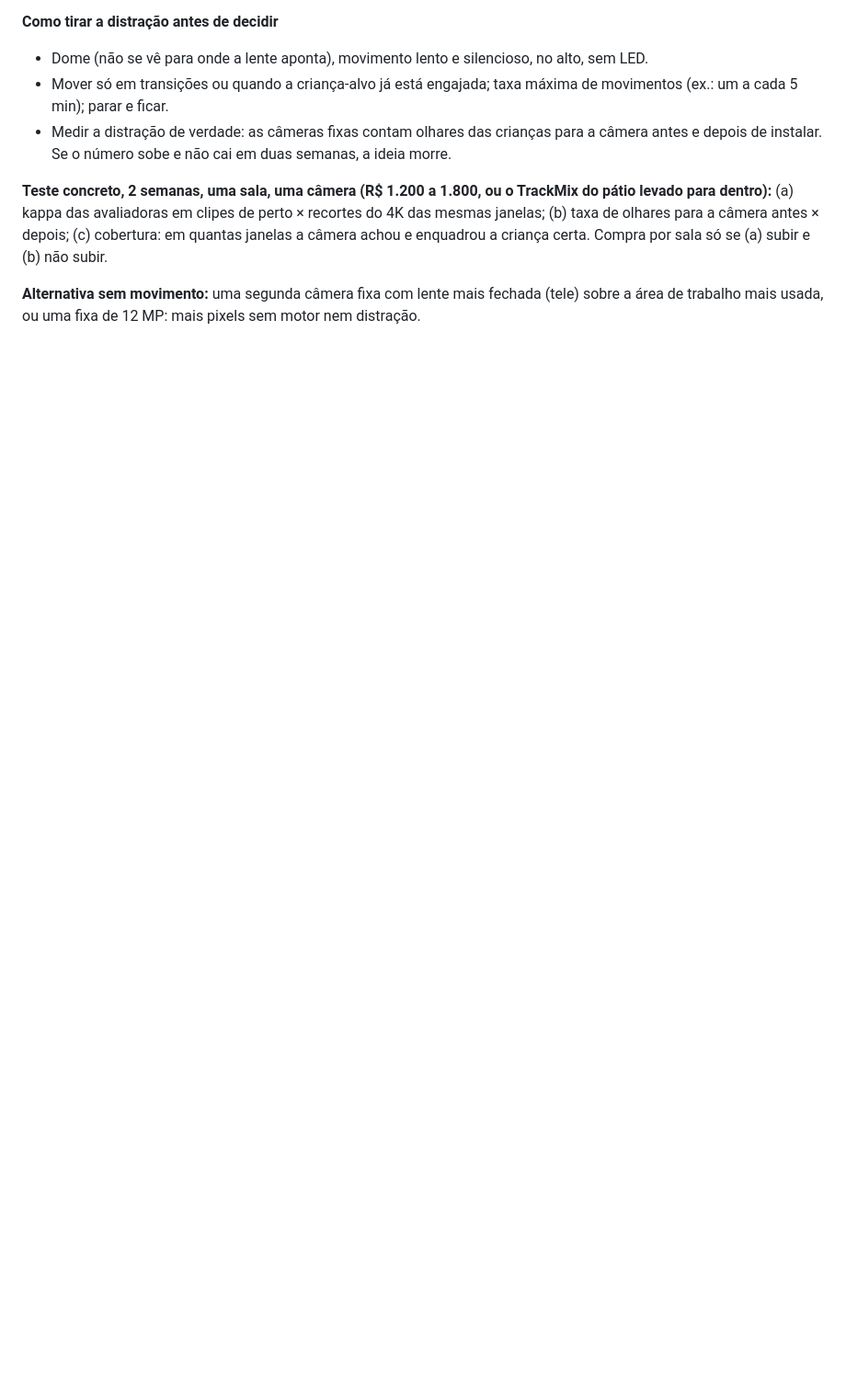
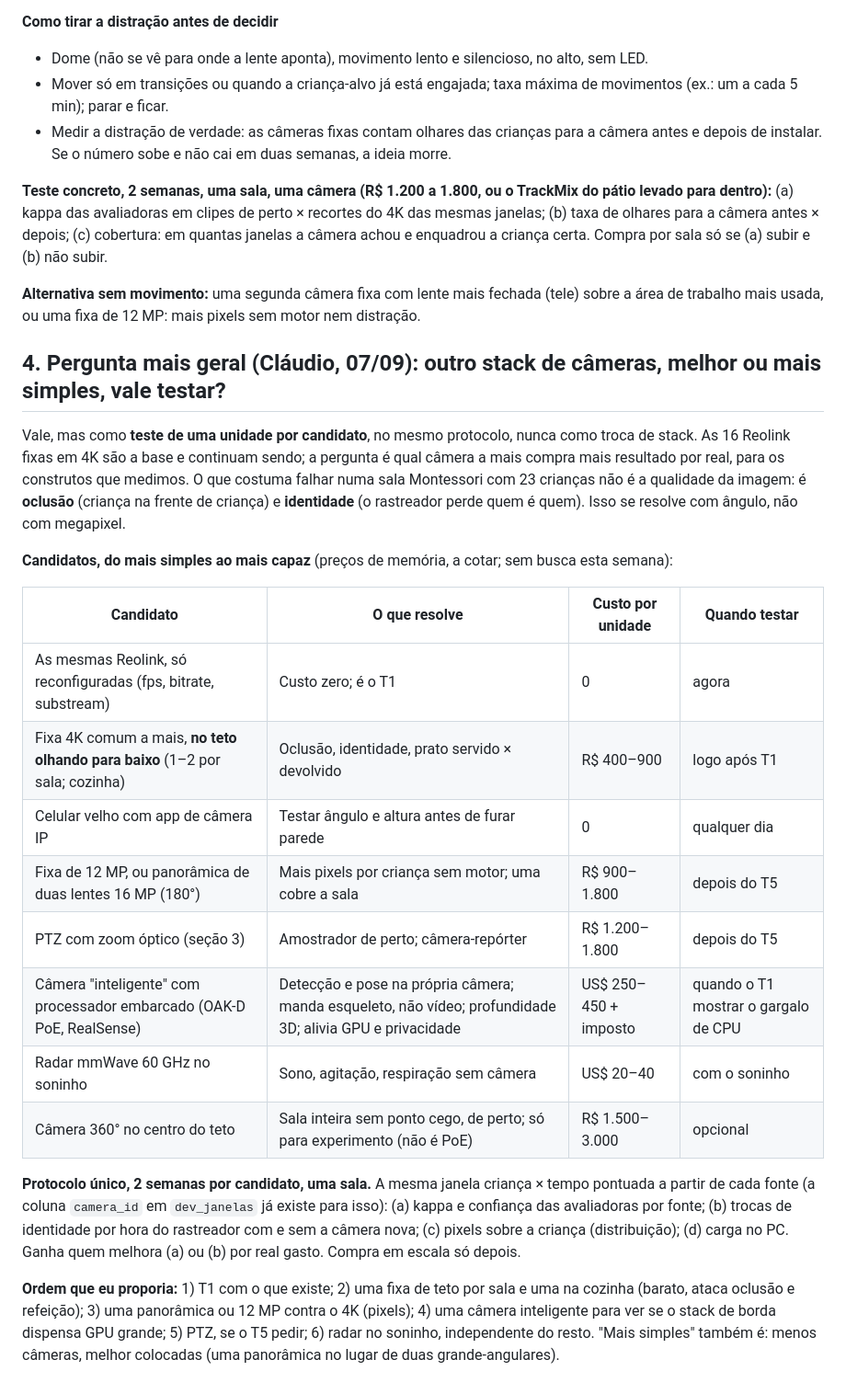
Before and after one commit to cberbel/freeschool-site, a Markdown page: docs/desenvolvimento-infantil/2026-09-07-cameras-zoom-e-refeicao.md, the part around the change. Shown at 92% size. Drawn GitHub-style; blank space fills up the shorter version.

Commit message:
Outro stack de cameras: candidatos do mais simples ao mais capaz, protocolo unico de teste e ordem proposta
Co-Authored-By: Claude Fable 5.1 <noreply@anthropic.com>
Claude-Session: https://claude.ai/code/session_019kNPXS1QSURBZQGc9uboqB

```diff
--- a/docs/desenvolvimento-infantil/2026-09-07-cameras-zoom-e-refeicao.md
+++ b/docs/desenvolvimento-infantil/2026-09-07-cameras-zoom-e-refeicao.md
@@ -95,3 +95,37 @@ câmera achou e enquadrou a criança certa. Compra por sala só se (a) subir e (
 
 **Alternativa sem movimento:** uma segunda câmera fixa com lente mais fechada (tele) sobre a área
 de trabalho mais usada, ou uma fixa de 12 MP: mais pixels sem motor nem distração.
+
+## 4. Pergunta mais geral (Cláudio, 07/09): outro stack de câmeras, melhor ou mais simples, vale testar?
+
+Vale, mas como **teste de uma unidade por candidato**, no mesmo protocolo, nunca como troca de
+stack. As 16 Reolink fixas em 4K são a base e continuam sendo; a pergunta é qual câmera a mais
+compra mais resultado por real, para os construtos que medimos. O que costuma falhar numa sala
+Montessori com 23 crianças não é a qualidade da imagem: é **oclusão** (criança na frente de
+criança) e **identidade** (o rastreador perde quem é quem). Isso se resolve com ângulo, não com
+megapixel.
+
+**Candidatos, do mais simples ao mais capaz** (preços de memória, a cotar; sem busca esta semana):
+
+| Candidato | O que resolve | Custo por unidade | Quando testar |
+| --- | --- | --- | --- |
+| As mesmas Reolink, só reconfiguradas (fps, bitrate, substream) | Custo zero; é o T1 | 0 | agora |
+| Fixa 4K comum a mais, **no teto olhando para baixo** (1–2 por sala; cozinha) | Oclusão, identidade, prato servido × devolvido | R$ 400–900 | logo após T1 |
+| Celular velho com app de câmera IP | Testar ângulo e altura antes de furar parede | 0 | qualquer dia |
+| Fixa de 12 MP, ou panorâmica de duas lentes 16 MP (180°) | Mais pixels por criança sem motor; uma cobre a sala | R$ 900–1.800 | depois do T5 |
+| PTZ com zoom óptico (seção 3) | Amostrador de perto; câmera-repórter | R$ 1.200–1.800 | depois do T5 |
+| Câmera "inteligente" com processador embarcado (OAK-D PoE, RealSense) | Detecção e pose na própria câmera; manda esqueleto, não vídeo; profundidade 3D; alivia GPU e privacidade | US$ 250–450 + imposto | quando o T1 mostrar o gargalo de CPU |
+| Radar mmWave 60 GHz no soninho | Sono, agitação, respiração sem câmera | US$ 20–40 | com o soninho |
+| Câmera 360° no centro do teto | Sala inteira sem ponto cego, de perto; só para experimento (não é PoE) | R$ 1.500–3.000 | opcional |
+
+**Protocolo único, 2 semanas por candidato, uma sala.** A mesma janela criança × tempo pontuada a
+partir de cada fonte (a coluna `camera_id` em `dev_janelas` já existe para isso):
+(a) kappa e confiança das avaliadoras por fonte; (b) trocas de identidade por hora do rastreador
+com e sem a câmera nova; (c) pixels sobre a criança (distribuição); (d) carga no PC. Ganha quem
+melhora (a) ou (b) por real gasto. Compra em escala só depois.
+
+**Ordem que eu proporia:** 1) T1 com o que existe; 2) uma fixa de teto por sala e uma na cozinha
+(barato, ataca oclusão e refeição); 3) uma panorâmica ou 12 MP contra o 4K (pixels); 4) uma
+câmera inteligente para ver se o stack de borda dispensa GPU grande; 5) PTZ, se o T5 pedir;
+6) radar no soninho, independente do resto. "Mais simples" também é: menos câmeras, melhor
+colocadas (uma panorâmica no lugar de duas grande-angulares).
```
